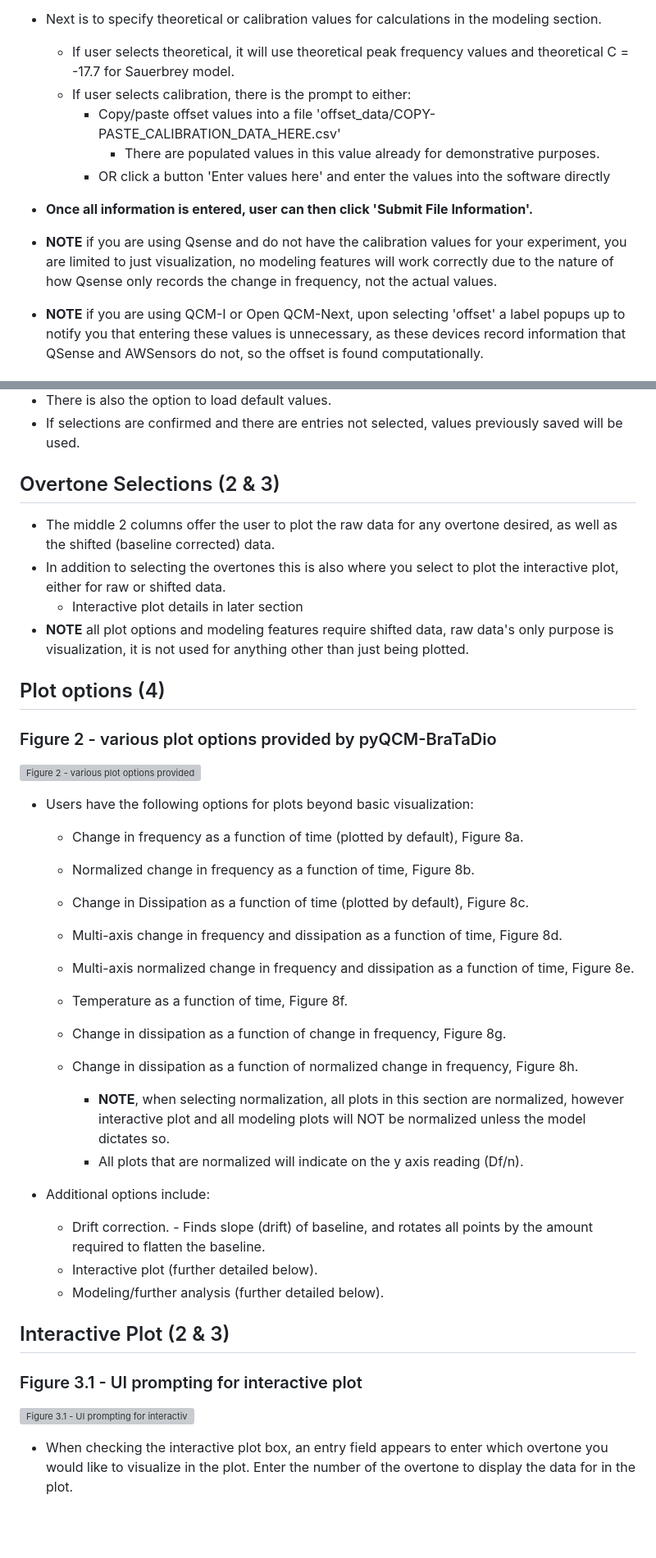
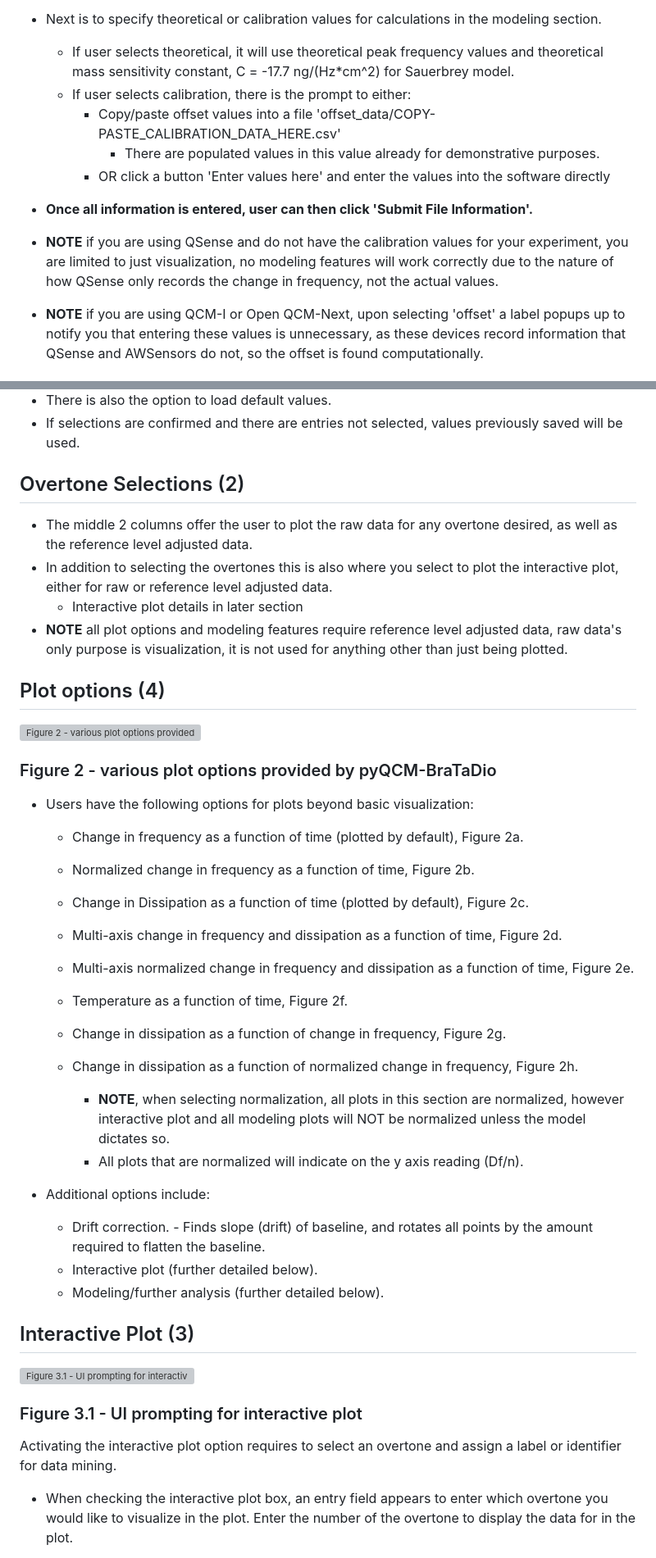
Before and after one commit to b-pardi/pyQCM, a Markdown page: README.md, 2 parts joined by grey strips. Shown at 82% size. Drawn GitHub-style; blank space fills up the shorter version; grey boxes are pictures that could not be loaded.

```diff
--- a/README.md
+++ b/README.md
@@ -37,14 +39,14 @@ Tools > Preferences > IPython console > Graphics > Graphics Backend > Apply & OK
 	- For testing purposes, it is appropriate to enter 0-100 (in seconds) as a sample baseline time.
 	- In practice, this should be the last x number of seconds where the frequency is stable before the experiment begins.
 - Next is to specify theoretical or calibration values for calculations in the modeling section.
-	- If user selects theoretical, it will use theoretical peak frequency values and theoretical C = -17.7 for Sauerbrey model.
+	- If user selects theoretical, it will use theoretical peak frequency values and theoretical mass sensitivity constant, C = -17.7 ng/(Hz*cm^2) for Sauerbrey model.
 	- If user selects calibration, there is the prompt to either:
 		- Copy/paste offset values into a file 'offset_data/COPY-PASTE_CALIBRATION_DATA_HERE.csv'
 			- There are populated values in this value already for demonstrative purposes.
 		- OR click a button 'Enter values here' and enter the values into the software directly
 - **Once all information is entered, user can then click 'Submit File Information'.**
 
--  **NOTE** if you are using Qsense and do not have the calibration values for your experiment, you are limited to just visualization, no modeling features will work correctly due to the nature of how Qsense only records the change in frequency, not the actual values.
+-  **NOTE** if you are using QSense and do not have the calibration values for your experiment, you are limited to just visualization, no modeling features will work correctly due to the nature of how QSense only records the change in frequency, not the actual values.
 - **NOTE** if you are using QCM-I or Open QCM-Next, upon selecting 'offset' a label popups up to notify you that entering these values is unnecessary, as these devices record information that QSense and AWSensors do not, so the offset is found computationally.
 
 
@@ -71,26 +73,27 @@ Tools > Preferences > IPython console > Graphics > Graphics Backend > Apply & OK
 - If selections are confirmed and there are entries not selected, values previously saved will be used.
 
 
-## Overtone Selections (2 & 3)
+## Overtone Selections (2)
 
-- The middle 2 columns offer the user to plot the raw data for any overtone desired, as well as the shifted (baseline corrected) data.
-- In addition to selecting the overtones this is also where you select to plot the interactive plot, either for raw or shifted data.
+- The middle 2 columns offer the user to plot the raw data for any overtone desired, as well as the reference level adjusted data.
+- In addition to selecting the overtones this is also where you select to plot the interactive plot, either for raw or reference level adjusted data.
 	- Interactive plot details in later section
-- **NOTE** all plot options and modeling features require shifted data, raw data's only purpose is visualization, it is not used for anything other than just being plotted.
+- **NOTE** all plot options and modeling features require reference level adjusted data, raw data's only purpose is visualization, it is not used for anything other than just being plotted.
 
 
 ## Plot options (4)
+![Figure 2 - various plot options provided by pyQCM-BraTaDio](https://iili.io/J7434Rf.png)
 ### Figure 2 - various plot options provided by pyQCM-BraTaDio
-![Figure 2 - various plot options provided by pyQCM-BraTaDio](https://iili.io/J7434Rf.png)
+
 - Users have the following options for plots beyond basic visualization:
-	- Change in frequency as a function of time (plotted by default), Figure 8a.
-	- Normalized change in frequency as a function of time, Figure 8b.
-	- Change in Dissipation as a function of time (plotted by default), Figure 8c.
-	- Multi-axis change in frequency and dissipation as a function of time, Figure 8d.
-	- Multi-axis normalized change in frequency and dissipation as a function of time, Figure 8e.
-	- Temperature as a function of time, Figure 8f.
-	- Change in dissipation as a function of change in frequency, Figure 8g.
-	- Change in dissipation as a function of normalized change in frequency, Figure 8h.
+	- Change in frequency as a function of time (plotted by default), Figure 2a.
+	- Normalized change in frequency as a function of time, Figure 2b.
+	- Change in Dissipation as a function of time (plotted by default), Figure 2c.
+	- Multi-axis change in frequency and dissipation as a function of time, Figure 2d.
+	- Multi-axis normalized change in frequency and dissipation as a function of time, Figure 2e.
+	- Temperature as a function of time, Figure 2f.
+	- Change in dissipation as a function of change in frequency, Figure 2g.
+	- Change in dissipation as a function of normalized change in frequency, Figure 2h.
 
 		- **NOTE**, when selecting normalization, all plots in this section are normalized, however interactive plot and all modeling plots will NOT be normalized unless the model dictates so.
 		- All plots that are normalized will indicate on the y axis reading (Df/n).
@@ -101,11 +104,11 @@ Tools > Preferences > IPython console > Graphics > Graphics Backend > Apply & OK
 	- Interactive plot (further detailed below).
 	- Modeling/further analysis (further detailed below).
 
-## Interactive Plot (2 & 3)
+## Interactive Plot (3)
 
+![Figure 3.1 - UI prompting for interactive plot](https://iili.io/J74fOoQ.png)
 ### Figure 3.1 - UI prompting for interactive plot
-![Figure 3.1 - UI prompting for interactive plot](https://iili.io/J74fOoQ.png)
-
+Activating the interactive plot option requires to select an overtone and assign a label or identifier for data mining.
 
 - When checking the interactive plot box, an entry field appears to enter which overtone you would like to visualize in the plot. Enter the number of the overtone to display the data for in the plot.
 
```
Also changed, not shown: other parts of README.md (+4 -2 lines).
